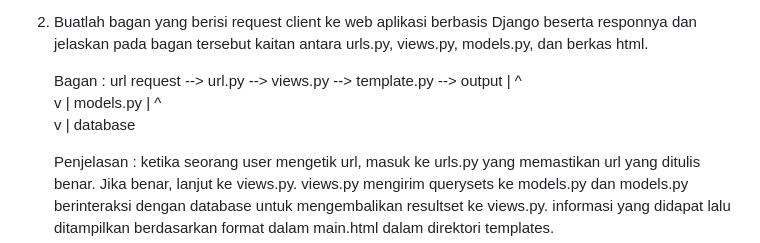
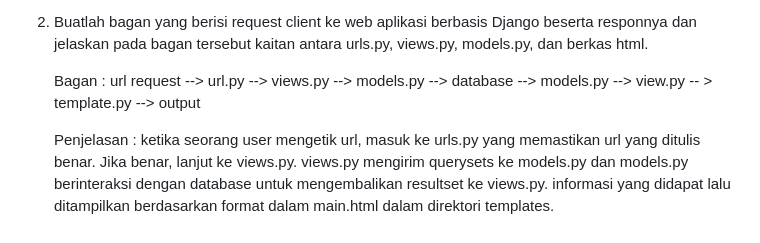
Before and after one commit to AndrewWanarahardja/shop, a Markdown page: README.md, the part around the change. Drawn GitHub-style.

Commit message:
readme questions 4

```diff
--- a/README.md
+++ b/README.md
@@ -29,13 +29,8 @@ Class : PBP A
 2. Buatlah bagan yang berisi request client ke web aplikasi berbasis Django beserta responnya dan jelaskan pada bagan tersebut kaitan antara urls.py, views.py, models.py, dan berkas html.
 
     Bagan :
-    url request --> url.py --> views.py --> template.py --> output
-                                 |  ^
-                                 v  |
-                               models.py
-                                 |  ^
-                                 v  |
-                               database
+    url request --> url.py --> views.py --> models.py --> database
+    --> models.py --> view.py -- > template.py --> output
 
     Penjelasan :
     ketika seorang user mengetik url, masuk ke urls.py yang memastikan url yang ditulis benar. Jika
```
